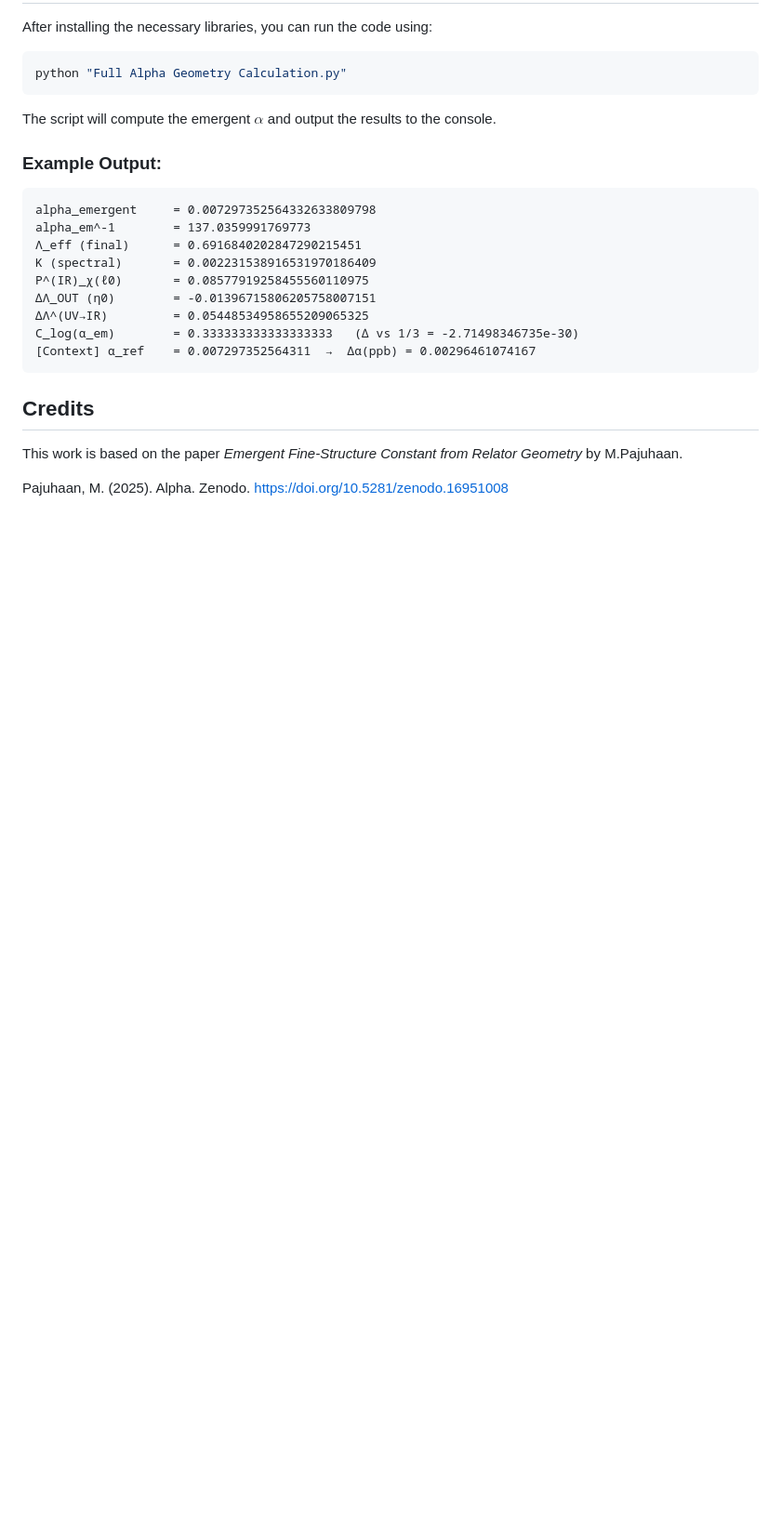
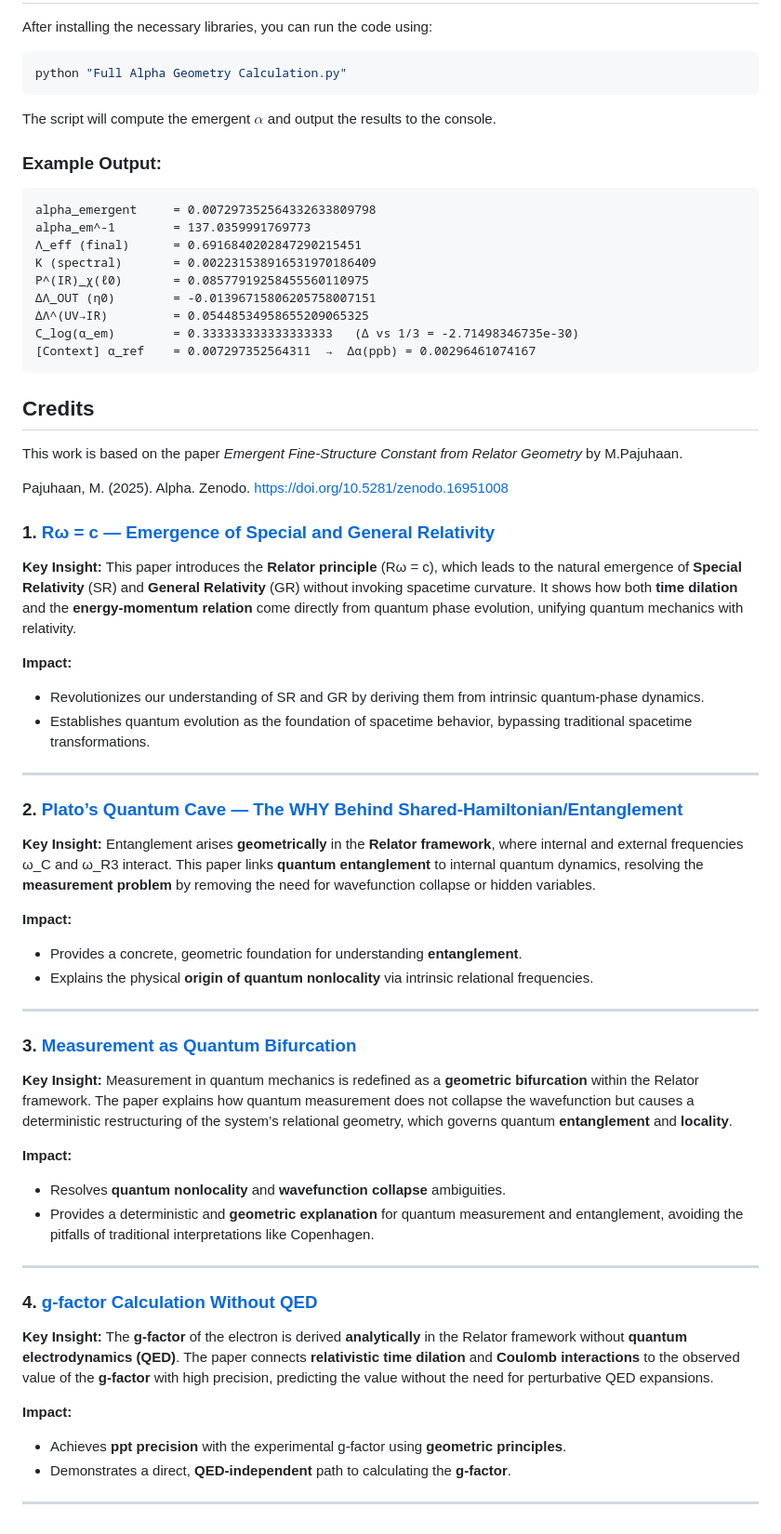
Before and after one commit to pajuhaan/AlphaEmergent, a Markdown page: README.md, the part around the change. Shown: that part at 93% size. Drawn GitHub-style; blank space fills up the shorter version.

```diff
--- a/README.md
+++ b/README.md
@@ -94,3 +94,45 @@ C_log(α_em)        = 0.333333333333333333   (∆ vs 1/3 = -2.71498346735e-30)
 This work is based on the paper *Emergent Fine-Structure Constant from Relator Geometry* by M.Pajuhaan.
 
 Pajuhaan, M. (2025). Alpha. Zenodo. https://doi.org/10.5281/zenodo.16951008
+
+
+
+### 1. **[Rω = c — Emergence of Special and General Relativity](https://zenodo.org/records/16779813)**
+**Key Insight:**
+This paper introduces the **Relator principle** (Rω = c), which leads to the natural emergence of **Special Relativity** (SR) and **General Relativity** (GR) without invoking spacetime curvature. It shows how both **time dilation** and the **energy-momentum relation** come directly from quantum phase evolution, unifying quantum mechanics with relativity.
+
+**Impact:**
+- Revolutionizes our understanding of SR and GR by deriving them from intrinsic quantum-phase dynamics.
+- Establishes quantum evolution as the foundation of spacetime behavior, bypassing traditional spacetime transformations.
+
+---
+
+### 2. **[Plato’s Quantum Cave — The WHY Behind Shared-Hamiltonian/Entanglement](https://zenodo.org/records/16779805)**
+**Key Insight:**
+Entanglement arises **geometrically** in the **Relator framework**, where internal and external frequencies ω_C and ω_R3 interact. This paper links **quantum entanglement** to internal quantum dynamics, resolving the **measurement problem** by removing the need for wavefunction collapse or hidden variables.
+
+**Impact:**
+- Provides a concrete, geometric foundation for understanding **entanglement**.
+- Explains the physical **origin of quantum nonlocality** via intrinsic relational frequencies.
+
+---
+
+### 3. **[Measurement as Quantum Bifurcation](https://zenodo.org/records/16779903)**
+**Key Insight:**
+Measurement in quantum mechanics is redefined as a **geometric bifurcation** within the Relator framework. The paper explains how quantum measurement does not collapse the wavefunction but causes a deterministic restructuring of the system’s relational geometry, which governs quantum **entanglement** and **locality**.
+
+**Impact:**
+- Resolves **quantum nonlocality** and **wavefunction collapse** ambiguities.
+- Provides a deterministic and **geometric explanation** for quantum measurement and entanglement, avoiding the pitfalls of traditional interpretations like Copenhagen.
+
+---
+
+### 4. **[g-factor Calculation Without QED](https://zenodo.org/records/16810381)**
+**Key Insight:**
+The **g-factor** of the electron is derived **analytically** in the Relator framework without **quantum electrodynamics (QED)**. The paper connects **relativistic time dilation** and **Coulomb interactions** to the observed value of the **g-factor** with high precision, predicting the value without the need for perturbative QED expansions.
+
+**Impact:**
+- Achieves **ppt precision** with the experimental g-factor using **geometric principles**.
+- Demonstrates a direct, **QED-independent** path to calculating the **g-factor**.
+
+---
```
